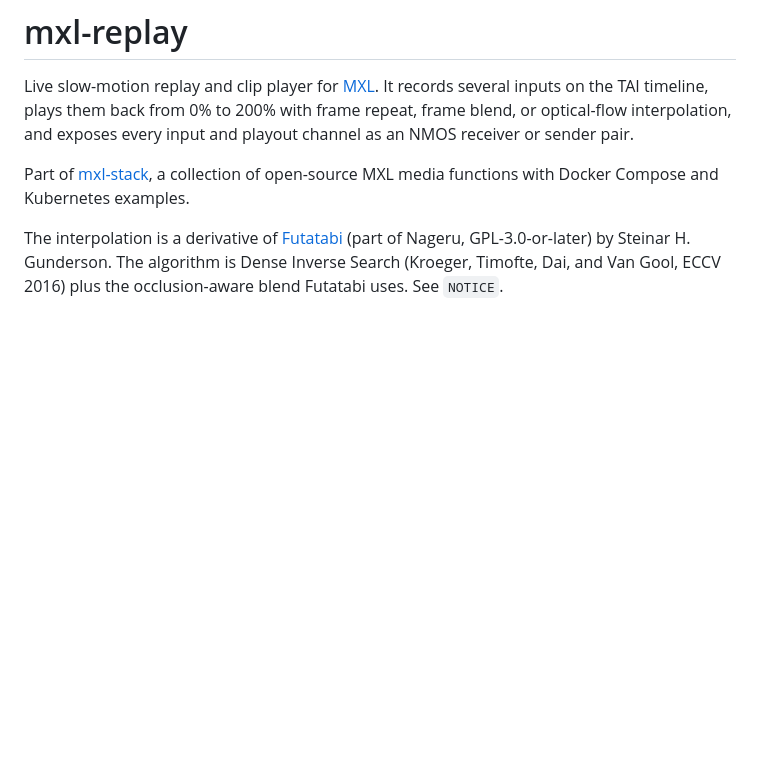
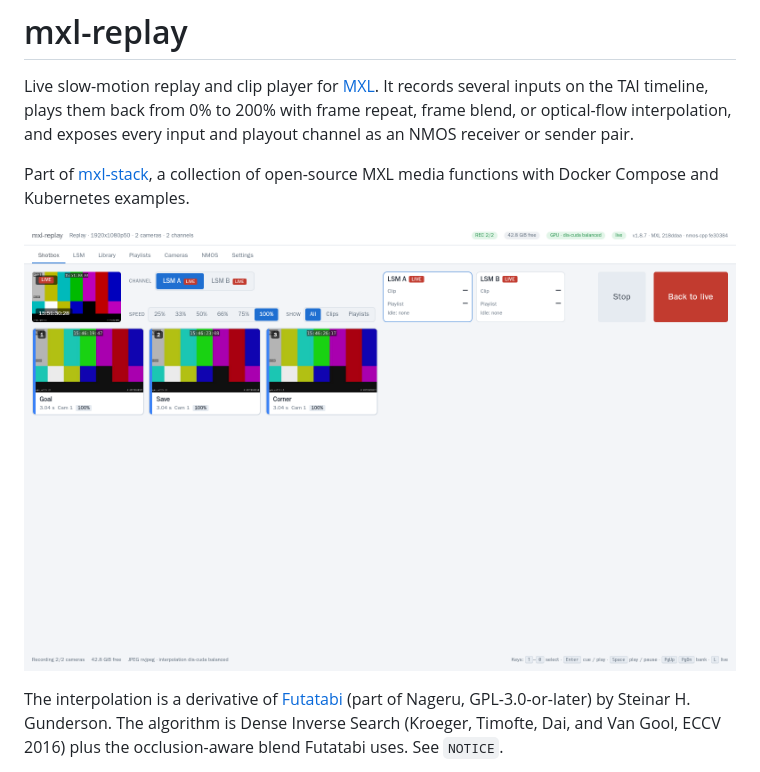
Before and after one commit to LeeO86/mxl-replay, a Markdown page: README.md, the part around the change. Drawn GitHub-style; pictures changed too: docs/images/web-ui.png (added); blank space fills up the shorter version.

```diff
--- a/README.md
+++ b/README.md
@@ -3,6 +3,8 @@
 Live slow-motion replay and clip player for [MXL](https://github.com/dmf-mxl/mxl). It records several inputs on the TAI timeline, plays them back from 0% to 200% with frame repeat, frame blend, or optical-flow interpolation, and exposes every input and playout channel as an NMOS receiver or sender pair.
 
 Part of [mxl-stack](https://github.com/LeeO86/mxl-stack), a collection of open-source MXL media functions with Docker Compose and Kubernetes examples.
+
+![mxl-replay shotbox: two channels and three clips](docs/images/web-ui.png)
 
 The interpolation is a derivative of [Futatabi](https://nageru.sesse.net/doc/futatabi.html) (part of Nageru, GPL-3.0-or-later) by Steinar H. Gunderson. The algorithm is Dense Inverse Search (Kroeger, Timofte, Dai, and Van Gool, ECCV 2016) plus the occlusion-aware blend Futatabi uses. See `NOTICE`.
 
```
Also changed, not shown: SPECIFICATION.md (+1 -1 lines).
